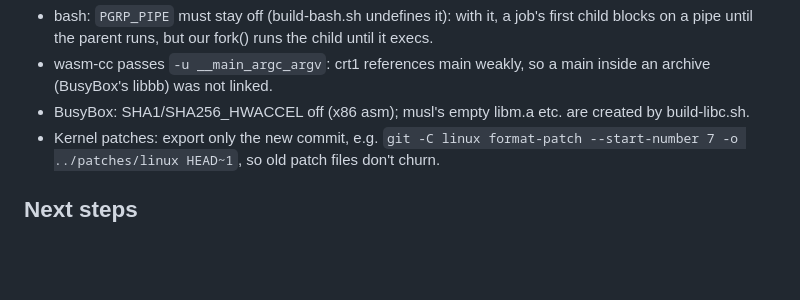
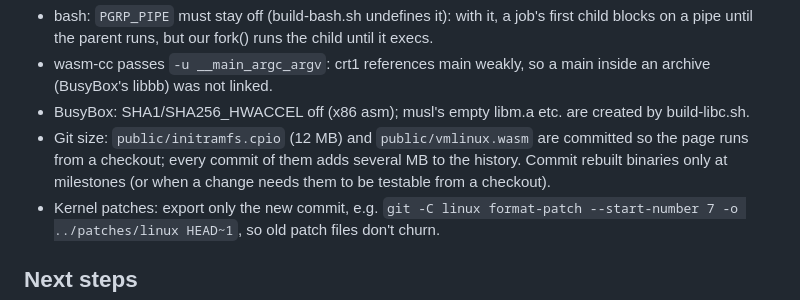
Before and after one commit to dynamiteswag81/WebLinux, a Markdown page: STATUS.md, the part around the change. Drawn GitHub-style; blank space fills up the shorter version.

Commit message:
STATUS: commit the big binaries only at milestones
Co-Authored-By: Claude Opus 5.5 <noreply@anthropic.com>
Claude-Session: https://claude.ai/code/session_01Edndz2dZM3yNPXLFJcP9BS

```diff
--- a/STATUS.md
+++ b/STATUS.md
@@ -177,6 +177,9 @@ Notes:
 - wasm-cc passes `-u __main_argc_argv`: crt1 references main weakly, so a main inside an
   archive (BusyBox's libbb) was not linked.
 - BusyBox: SHA1/SHA256_HWACCEL off (x86 asm); musl's empty libm.a etc. are created by build-libc.sh.
+- Git size: `public/initramfs.cpio` (12 MB) and `public/vmlinux.wasm` are committed so the page
+  runs from a checkout; every commit of them adds several MB to the history. Commit rebuilt
+  binaries only at milestones (or when a change needs them to be testable from a checkout).
 - Kernel patches: export only the new commit, e.g.
   `git -C linux format-patch --start-number 7 -o ../patches/linux HEAD~1`, so old patch files
   don't churn.
```
